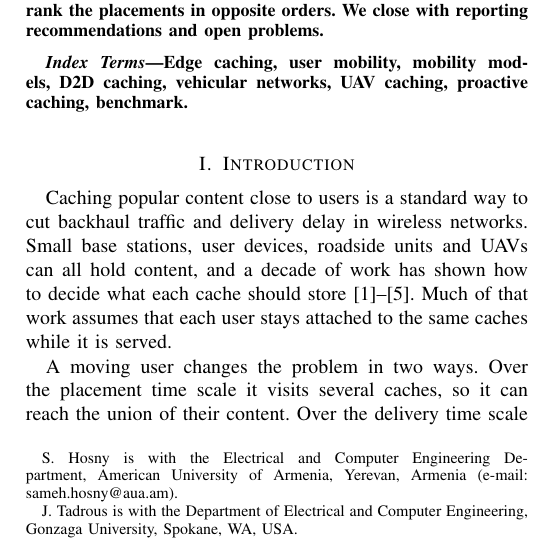
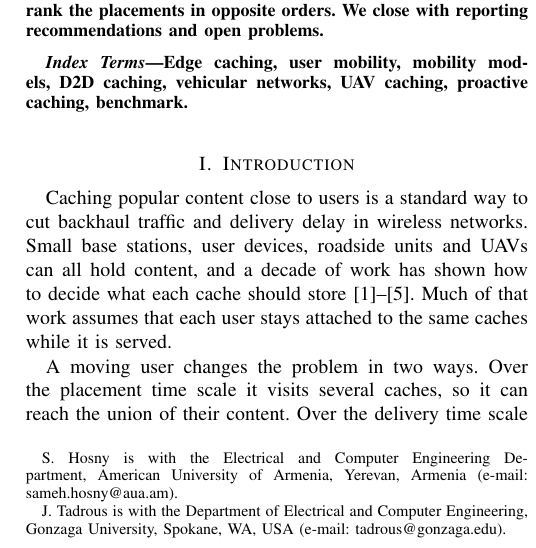
Before and after one commit to sshawky78AUA/mobility-edge-caching, a LaTeX paper (paper/main.tex): part of one column of page 1 of 11, cut so that both start at the same text. Compiled offline with pdfLaTeX.

Commit message:
Add John Tadrous's e-mail to the author note
Co-Authored-By: Claude Opus 5.5 <noreply@anthropic.com>
Claude-Session: https://claude.ai/code/session_01VVgvwBXNG4AgrSG2PjpFCL

```diff
--- a/paper/main.tex
+++ b/paper/main.tex
@@ -14,8 +14,7 @@
 
 \author{Sameh~Hosny and John~Tadrous%
 \thanks{S. Hosny is with the Electrical and Computer Engineering Department, American University of Armenia, Yerevan, Armenia (e-mail: sameh.hosny@aua.am).}%
-\thanks{J. Tadrous is with the Department of Electrical and Computer Engineering, Gonzaga University, Spokane, WA, USA. % TODO: confirm current affiliation and e-mail with John
-}}
+\thanks{J. Tadrous is with the Department of Electrical and Computer Engineering, Gonzaga University, Spokane, WA, USA (e-mail: tadrous@gonzaga.edu).}}
 
 \maketitle
 
```
